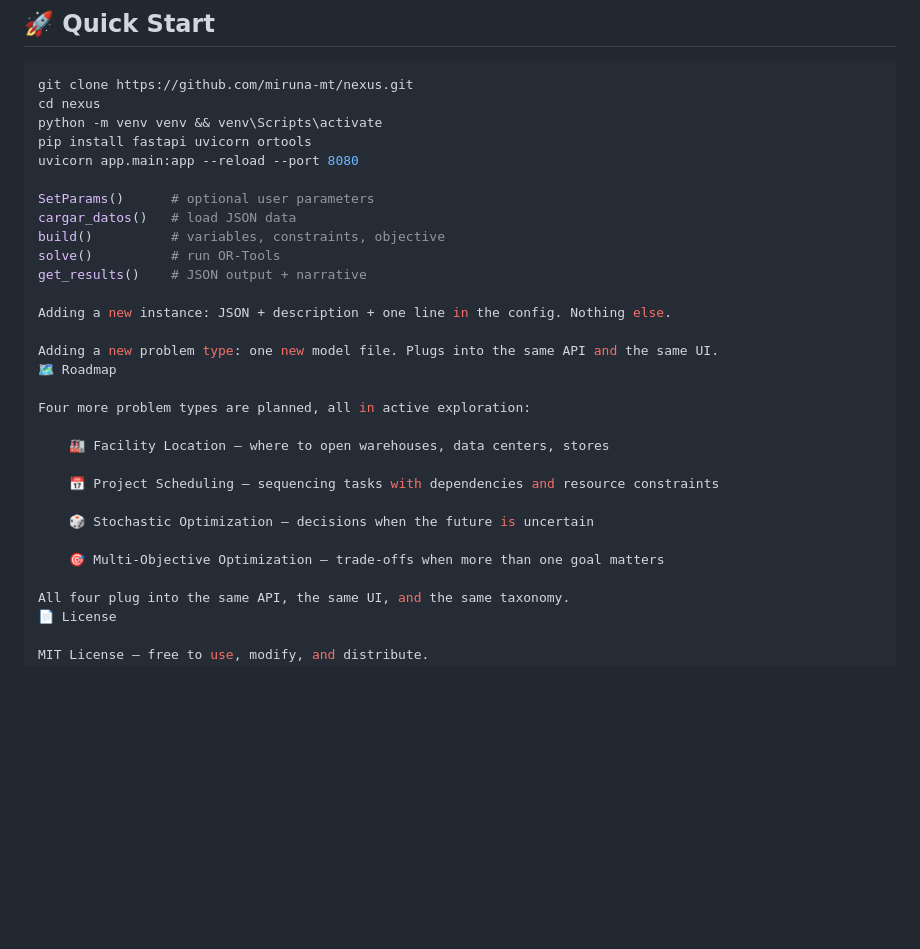
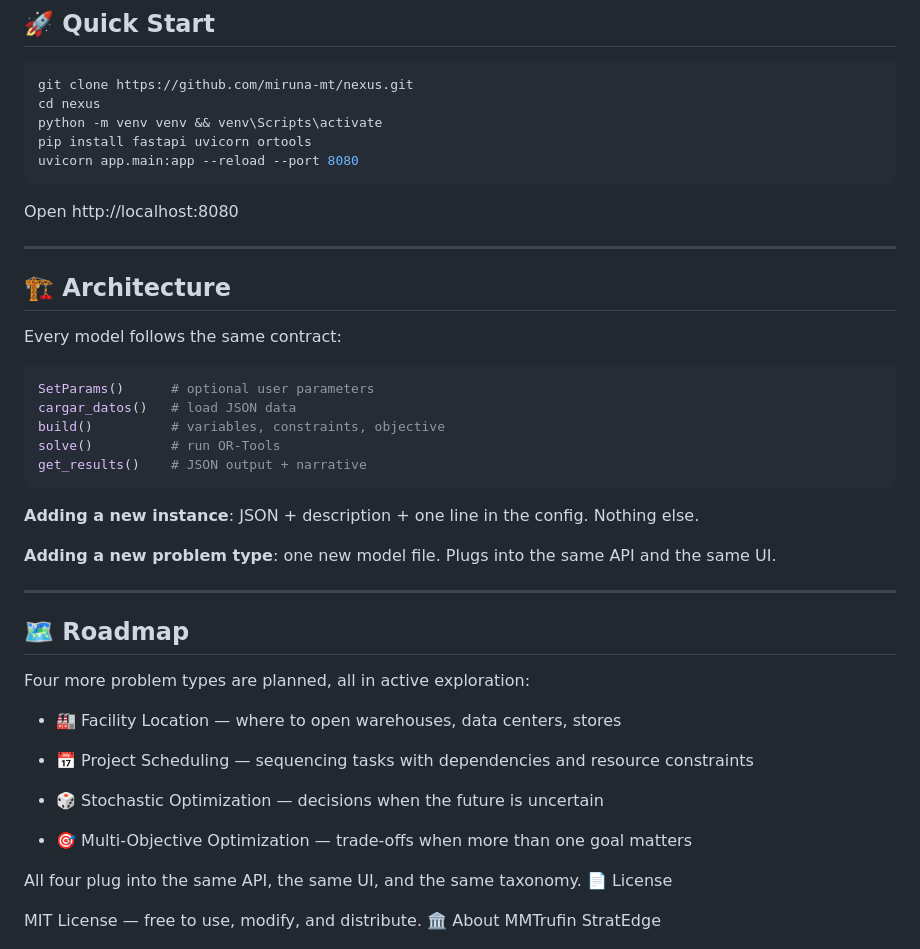
Before and after one commit to miruna-mt/nexus, a Markdown page: README.md, the part around the change. GitHub-like rendering; blank space fills up the shorter version.

Commit message:
docs: reparar fences, bold y bullets del README

````diff
--- a/README.md
+++ b/README.md
@@ -61,27 +61,41 @@ cd nexus
 python -m venv venv && venv\Scripts\activate
 pip install fastapi uvicorn ortools
 uvicorn app.main:app --reload --port 8080
+```
 
+Open http://localhost:8080
+
+---
+
+## 🏗️ Architecture
+
+Every model follows the same contract:
+
+```python
 SetParams()      # optional user parameters
 cargar_datos()   # load JSON data
 build()          # variables, constraints, objective
 solve()          # run OR-Tools
 get_results()    # JSON output + narrative
+```
 
-Adding a new instance: JSON + description + one line in the config. Nothing else.
+**Adding a new instance**: JSON + description + one line in the config. Nothing else.
 
-Adding a new problem type: one new model file. Plugs into the same API and the same UI.
-🗺️ Roadmap
+**Adding a new problem type**: one new model file. Plugs into the same API and the same UI.
+
+---
+
+## 🗺️ Roadmap
 
 Four more problem types are planned, all in active exploration:
 
-    🏭 Facility Location — where to open warehouses, data centers, stores
+- 🏭 Facility Location — where to open warehouses, data centers, stores
 
-    📅 Project Scheduling — sequencing tasks with dependencies and resource constraints
+- 📅 Project Scheduling — sequencing tasks with dependencies and resource constraints
 
-    🎲 Stochastic Optimization — decisions when the future is uncertain
+- 🎲 Stochastic Optimization — decisions when the future is uncertain
 
-    🎯 Multi-Objective Optimization — trade-offs when more than one goal matters
+- 🎯 Multi-Objective Optimization — trade-offs when more than one goal matters
 
 All four plug into the same API, the same UI, and the same taxonomy.
 📄 License
````
